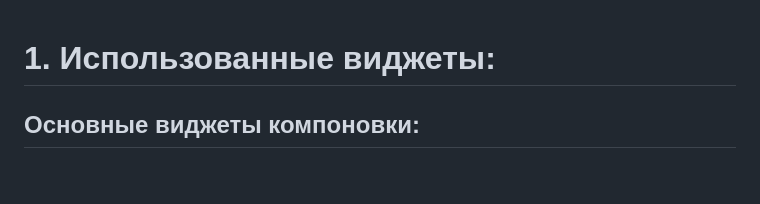
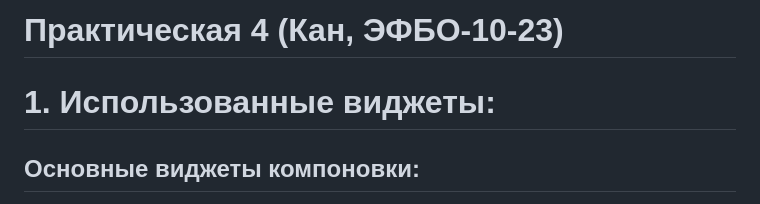
Before and after one commit to painrainbow/repo25, a Markdown page: README.md, the part around the change. Drawn GitHub-style; blank space fills up the shorter version.

```diff
--- a/README.md
+++ b/README.md
@@ -1,3 +1,5 @@
+# Практическая 4 (Кан, ЭФБО-10-23)
+
 # 1. Использованные виджеты:
 ## Основные виджеты компоновки:
 
```
